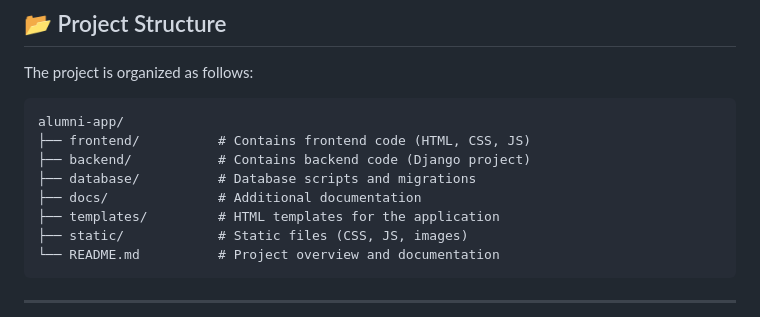
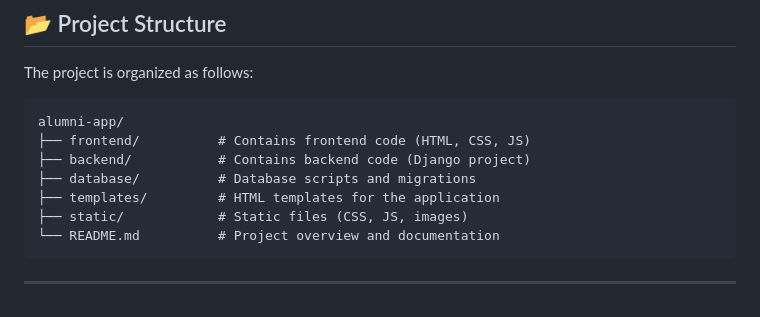
Before and after one commit to darkrai2699-cyber/tnp-web, a Markdown page: README.md, the part around the change. Drawn GitHub-style.

```diff
--- a/README.md
+++ b/README.md
@@ -87,7 +87,6 @@ alumni-app/
 ├── frontend/          # Contains frontend code (HTML, CSS, JS)
 ├── backend/           # Contains backend code (Django project)
 ├── database/          # Database scripts and migrations
-├── docs/              # Additional documentation
 ├── templates/         # HTML templates for the application
 ├── static/            # Static files (CSS, JS, images)
 └── README.md          # Project overview and documentation
```
